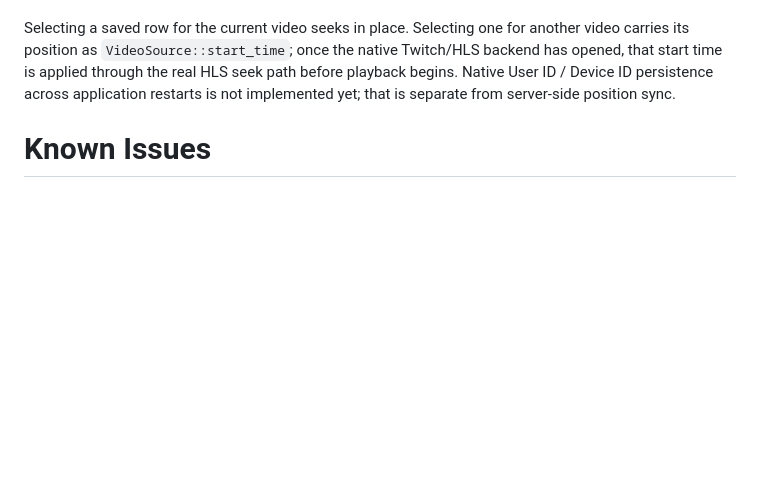
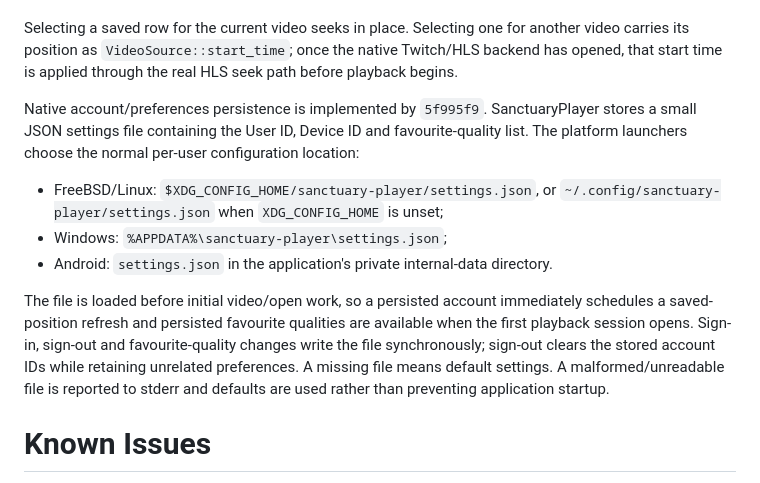
Before and after one commit to Robert-Hughes/SanctuaryPlayer, a Markdown page: README.md, the part around the change. Rendered like a GitHub page; blank space fills up the shorter version.

Commit message:
docs: describe native settings file

```diff
--- a/README.md
+++ b/README.md
@@ -46,8 +46,23 @@ uploaded. Network requests run off the UI thread.
 Selecting a saved row for the current video seeks in place. Selecting one for another
 video carries its position as `VideoSource::start_time`; once the native Twitch/HLS
 backend has opened, that start time is applied through the real HLS seek path before
-playback begins. Native User ID / Device ID persistence across application restarts is
-not implemented yet; that is separate from server-side position sync.
+playback begins.
+
+Native account/preferences persistence is implemented by `5f995f9`. SanctuaryPlayer
+stores a small JSON settings file containing the User ID, Device ID and favourite-quality
+list. The platform launchers choose the normal per-user configuration location:
+
+- FreeBSD/Linux: `$XDG_CONFIG_HOME/sanctuary-player/settings.json`, or
+  `~/.config/sanctuary-player/settings.json` when `XDG_CONFIG_HOME` is unset;
+- Windows: `%APPDATA%\sanctuary-player\settings.json`;
+- Android: `settings.json` in the application's private internal-data directory.
+
+The file is loaded before initial video/open work, so a persisted account immediately
+schedules a saved-position refresh and persisted favourite qualities are available when
+the first playback session opens. Sign-in, sign-out and favourite-quality changes write
+the file synchronously; sign-out clears the stored account IDs while retaining unrelated
+preferences. A missing file means default settings. A malformed/unreadable file is
+reported to stderr and defaults are used rather than preventing application startup.
 
 Known Issues
 ============
```
